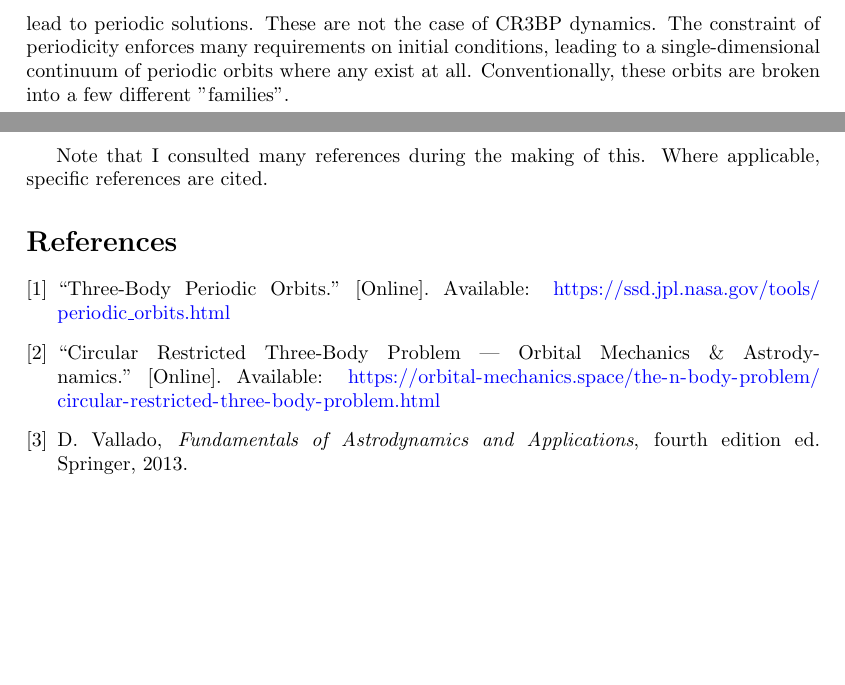
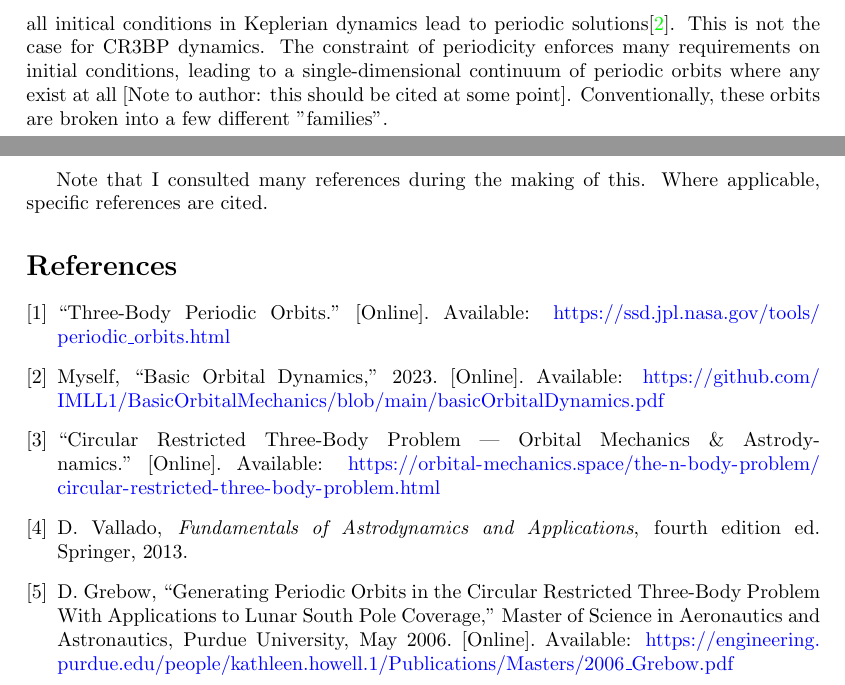
Before and after one commit to IMLL1/CR3BP, a LaTeX document (Document/CR3BP.tex, which reads Document/refs.bib): two parts of pages 12 and 13 of 13, joined at a grey line, cut at the place of the change, the shorter picture padded with empty space. The pictures show the PDF file Document/CR3BP.pdf that the author committed with the source.

Commit message:
added to citations, added a fancy footnote

```diff
--- a/Document/CR3BP.tex
+++ b/Document/CR3BP.tex
@@ -473,7 +473,7 @@ Motion in the rotating frame acts as "feels" natural under gravitational influen
 
 With what little intuition that can be established having been addressed, canonical families of orbits in the CR3BP can be examined.
 
-In Keplerian mechanics, the space of all possible orbits is five-dimensional (uniquely determined by semimajor axis, inclination, eccentricity, right ascension of ascending node, and and argument of periapsis) with few degenerate cases (such as circular or equatorial orbits) that remove dimensions. Furthermore, all initical conditions in Keplerian dynamics lead to periodic solutions. These are  not the case of CR3BP dynamics. The constraint of periodicity enforces many requirements on initial conditions, leading to a single-dimensional continuum of periodic orbits where any exist at all. Conventionally, these orbits are broken into a few different "families".
+In Keplerian mechanics, the space of all possible orbits is five-dimensional\footnote[1]{With an orbit being uniquely determined by semimajor axis, inclination, eccentricity, right ascension of ascending node, and and argument of periapsis while argument of periapsis locates the body along its orbit} with few degenerate cases (such as circular or equatorial orbits) that remove dimensions. Furthermore, all initical conditions in Keplerian dynamics lead to periodic solutions\cite{BasicOrbitalDynamics}. This is not the case for CR3BP dynamics. The constraint of periodicity enforces many requirements on initial conditions, leading to a single-dimensional continuum of periodic orbits where any exist at all [Note to author: this should be cited at some point]. Conventionally, these orbits are broken into a few different "families".
 
 \newpage
 Note that I consulted many references during the making of this. Where applicable, specific references are cited.
--- a/Document/refs.bib
+++ b/Document/refs.bib
@@ -17,3 +17,20 @@
 	author = {Vallado, David},
 	year = {2013},
 }
+
+@mastersthesis{Grebow,
+	type = {Master of {Science} in {Aeronautics} and {Astronautics}},
+	title = {Generating {Periodic} {Orbits} in the {Circular} {Restricted} {Three}-{Body} {Problem} {With} {Applications} to {Lunar} {South} {Pole} {Coverage}},
+	url = {https://engineering.purdue.edu/people/kathleen.howell.1/Publications/Masters/2006_Grebow.pdf},
+	school = {Purdue University},
+	author = {Grebow, Daniel},
+	month = may,
+	year = {2006},
+}
+
+@misc{BasicOrbitalDynamics,
+	title = {Basic {Orbital} {Dynamics}},
+	url = {https://github.com/IMLL1/BasicOrbitalMechanics/blob/main/basicOrbitalDynamics.pdf},
+	author = {Myself},
+	year = {2023},
+}
```
Also changed, not shown: Document/CR3BP.bbl (deleted), Document/CR3BP.pdf, Document/Figures/level_curves/potential0.01.png (renamed from Figures/level_curves/potential0.01.png), Document/Figures/level_curves/potential0.1.png (renamed from Figures/level_curves/potential0.1.png), Document/Figures/level_curves/potential0.25.png (renamed from Figures/level_curves/potential0.25.png), Document/Figures/level_curves/potential0.5.png (renamed from Figures/level_curves/potential0.5.png), Document/CR3BP.tex (2 more changed lines), 1 other file.
